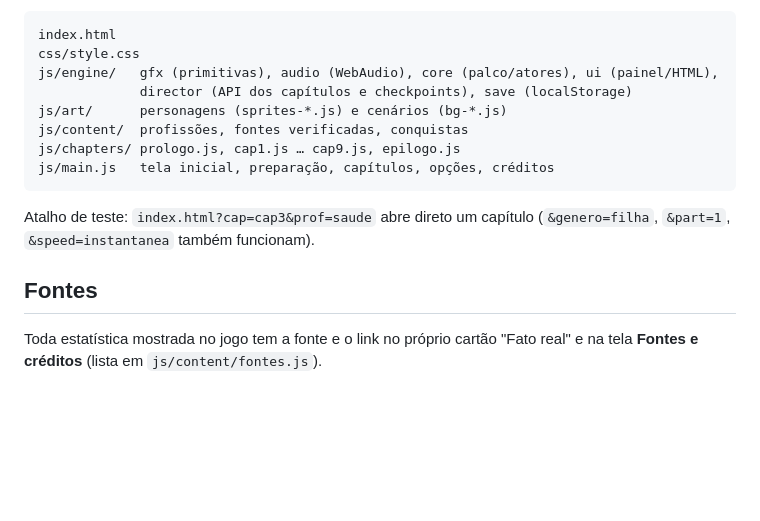
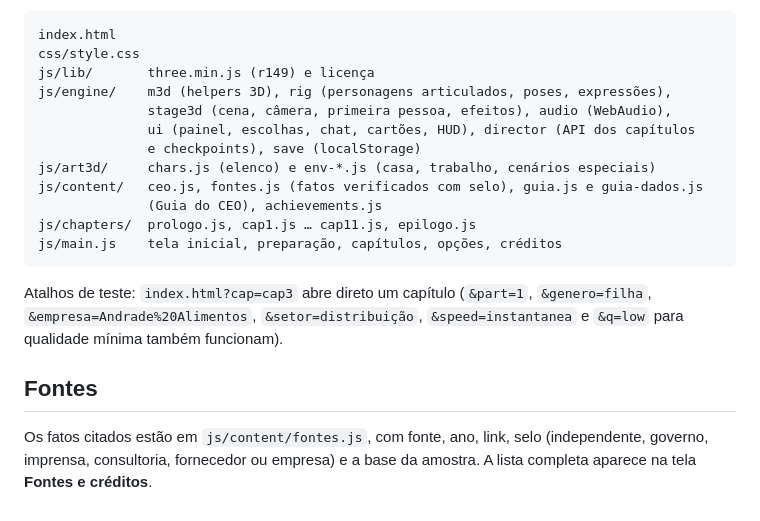
Before and after one commit to Leolu12/Leeeeo, a Markdown page: pai-2-0/README.md, the part around one of its changes. Rendered like a GitHub page; blank space fills up the shorter version.

````diff
--- a/pai-2-0/README.md
+++ b/pai-2-0/README.md
@@ -49,18 +64,24 @@ código; música chiptune e efeitos são sintetizados com WebAudio.
 ```
 index.html
 css/style.css
-js/engine/   gfx (primitivas), audio (WebAudio), core (palco/atores), ui (painel/HTML),
-             director (API dos capítulos e checkpoints), save (localStorage)
-js/art/      personagens (sprites-*.js) e cenários (bg-*.js)
-js/content/  profissões, fontes verificadas, conquistas
-js/chapters/ prologo.js, cap1.js … cap9.js, epilogo.js
-js/main.js   tela inicial, preparação, capítulos, opções, créditos
+js/lib/       three.min.js (r149) e licença
+js/engine/    m3d (helpers 3D), rig (personagens articulados, poses, expressões),
+              stage3d (cena, câmera, primeira pessoa, efeitos), audio (WebAudio),
+              ui (painel, escolhas, chat, cartões, HUD), director (API dos capítulos
+              e checkpoints), save (localStorage)
+js/art3d/     chars.js (elenco) e env-*.js (casa, trabalho, cenários especiais)
+js/content/   ceo.js, fontes.js (fatos verificados com selo), guia.js e guia-dados.js
+              (Guia do CEO), achievements.js
+js/chapters/  prologo.js, cap1.js … cap11.js, epilogo.js
+js/main.js    tela inicial, preparação, capítulos, opções, créditos
 ```
 
-Atalho de teste: `index.html?cap=cap3&prof=saude` abre direto um capítulo
-(`&genero=filha`, `&part=1`, `&speed=instantanea` também funcionam).
+Atalhos de teste: `index.html?cap=cap3` abre direto um capítulo
+(`&part=1`, `&genero=filha`, `&empresa=Andrade%20Alimentos`, `&setor=distribuição`,
+`&speed=instantanea` e `&q=low` para qualidade mínima também funcionam).
 
 ## Fontes
 
-Toda estatística mostrada no jogo tem a fonte e o link no próprio cartão "Fato real"
-e na tela **Fontes e créditos** (lista em `js/content/fontes.js`).
+Os fatos citados estão em `js/content/fontes.js`, com fonte, ano, link, selo
+(independente, governo, imprensa, consultoria, fornecedor ou empresa) e a base da
+amostra. A lista completa aparece na tela **Fontes e créditos**.
````
Also changed, not shown: other parts of pai-2-0/README.md (+45 -30 lines).
